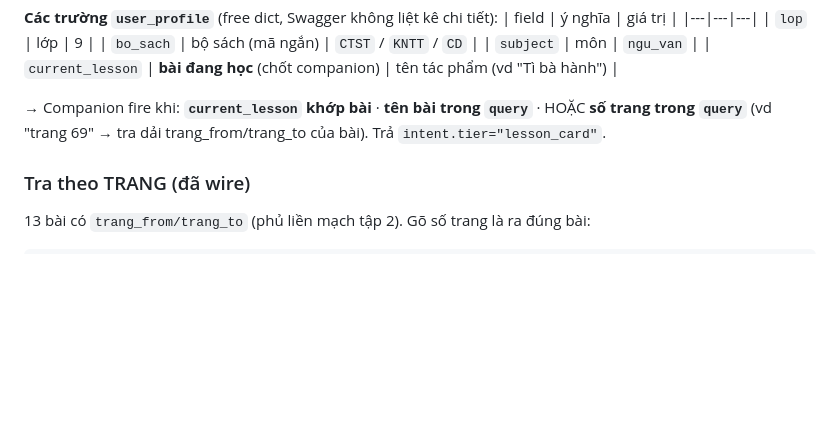
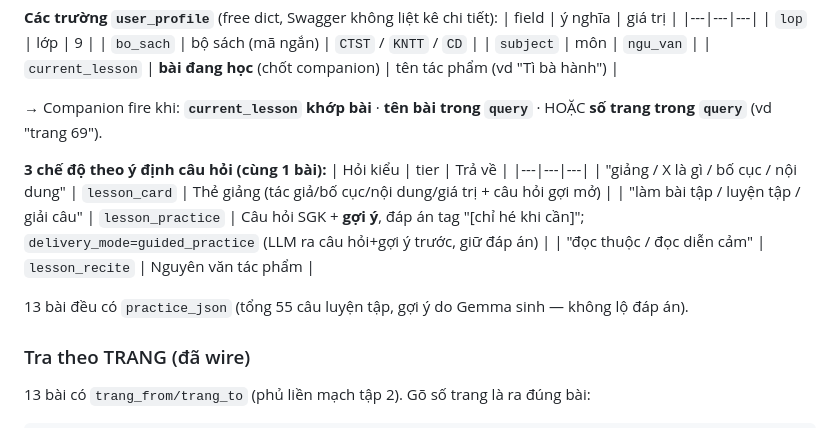
Before and after one commit to scalliontor/knowledgeptalk, a Markdown page: docs/pilot/TEST_GUIDE.md, the part around the change. Drawn GitHub-style; blank space fills up the shorter version.

Commit message:
feat(pilot): guided-practice mode (B) — 13 lessons × {câu hỏi+gợi ý+đáp án ẩn}, practice-intent routing on canary
Co-Authored-By: Claude Opus 4.8 <noreply@anthropic.com>

```diff
--- a/docs/pilot/TEST_GUIDE.md
+++ b/docs/pilot/TEST_GUIDE.md
@@ -32,7 +32,16 @@ OpenAPI JSON: http://localhost:8889/openapi.json
 | `subject` | môn | `ngu_van` |
 | `current_lesson` | **bài đang học** (chốt companion) | tên tác phẩm (vd "Tì bà hành") |
 
-→ Companion fire khi: **`current_lesson` khớp bài** · **tên bài trong `query`** · HOẶC **số trang trong `query`** (vd "trang 69" → tra dải trang_from/trang_to của bài). Trả `intent.tier="lesson_card"`.
+→ Companion fire khi: **`current_lesson` khớp bài** · **tên bài trong `query`** · HOẶC **số trang trong `query`** (vd "trang 69").
+
+**3 chế độ theo ý định câu hỏi (cùng 1 bài):**
+| Hỏi kiểu | tier | Trả về |
+|---|---|---|
+| "giảng / X là gì / bố cục / nội dung" | `lesson_card` | Thẻ giảng (tác giả/bố cục/nội dung/giá trị + câu hỏi gợi mở) |
+| "làm bài tập / luyện tập / giải câu" | `lesson_practice` | Câu hỏi SGK + **gợi ý**, đáp án tag "[chỉ hé khi cần]"; `delivery_mode=guided_practice` (LLM ra câu hỏi+gợi ý trước, giữ đáp án) |
+| "đọc thuộc / đọc diễn cảm" | `lesson_recite` | Nguyên văn tác phẩm |
+
+13 bài đều có `practice_json` (tổng 55 câu luyện tập, gợi ý do Gemma sinh — không lộ đáp án).
 
 ### Tra theo TRANG (đã wire)
 13 bài có `trang_from/trang_to` (phủ liền mạch tập 2). Gõ số trang là ra đúng bài:
```
Also changed, not shown: graphify-out/GRAPH_REPORT.md (added, +276 -0 lines).
